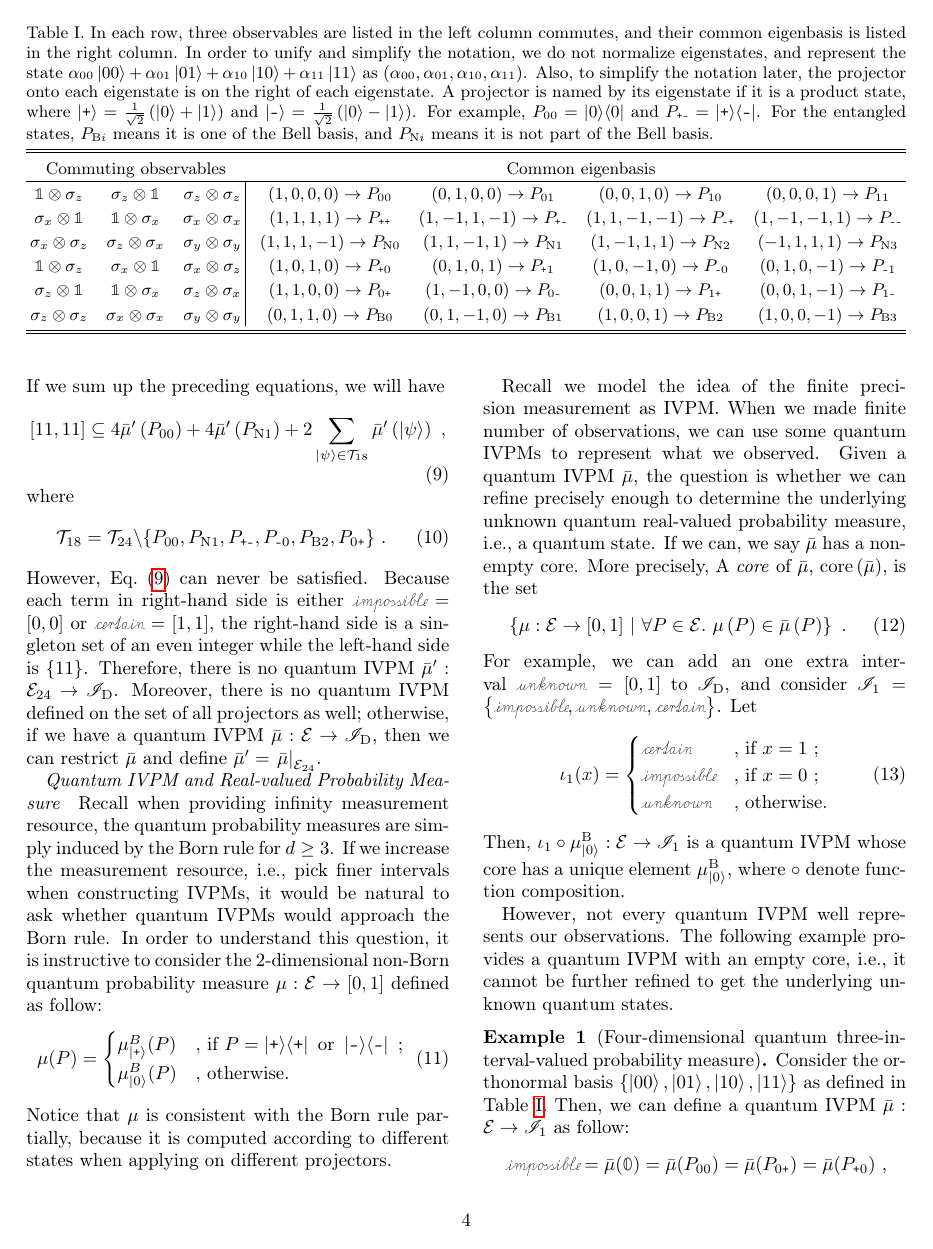
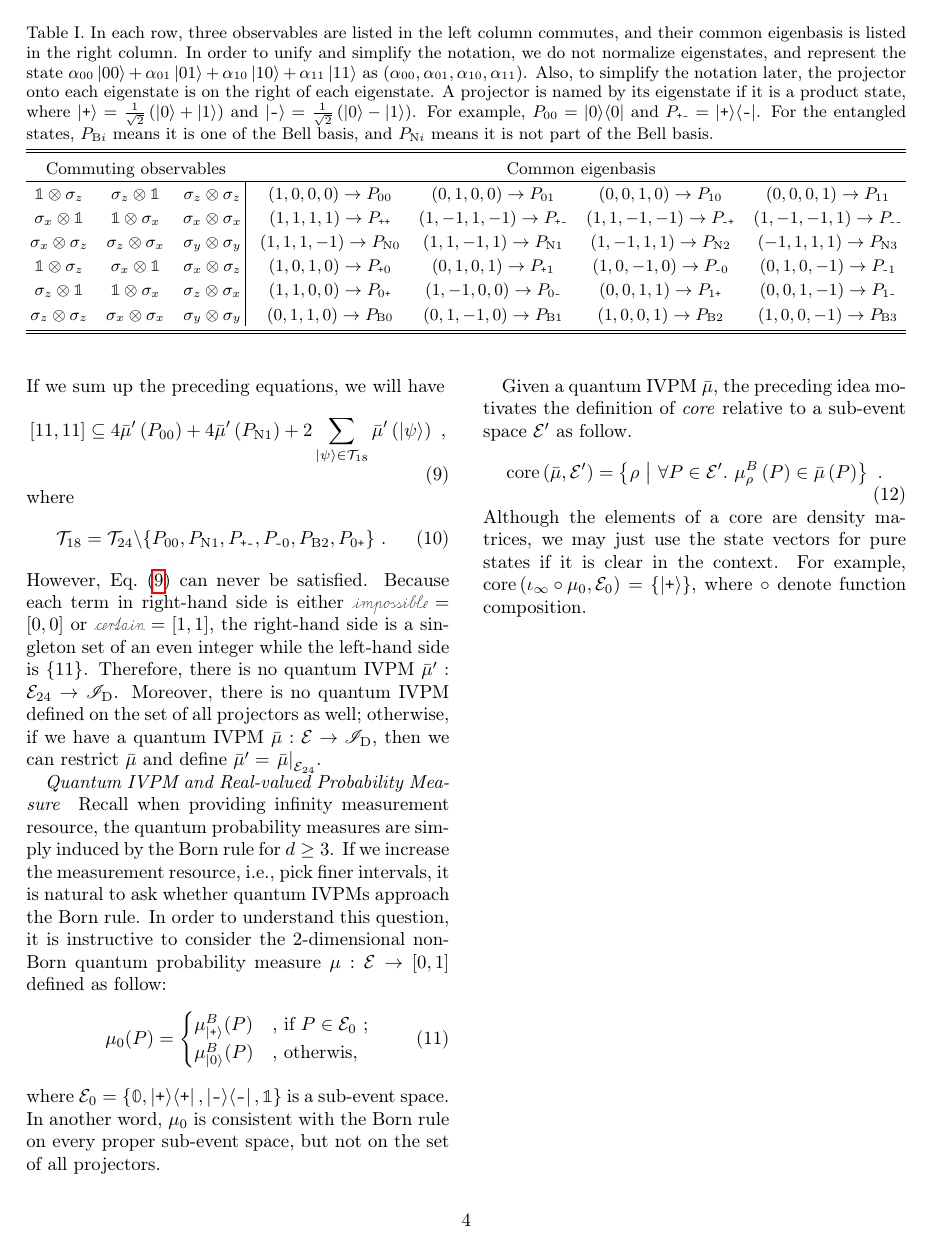
Before and after one commit to yuttai/Contextuality-and-Nonlocality-in-Discrete-Quantum-Theory, a LaTeX paper (prop_letter.tex): page 4 of 6. Compiled offline with pdfLaTeX.

Commit message:
prop_letter.tex Here and there...

```diff
--- a/prop_letter.tex
+++ b/prop_letter.tex
@@ -363,20 +363,32 @@ then we can restrict $\bar{\mu}$ and define $\bar{\mu}'=\left.\bar{\mu}\right|_{
 
 Recall when providing infinity measurement resource, the quantum probability
 measures are simply induced by the Born rule for $d\ge3$. If we increase
-the measurement resource, i.e., pick finer intervals when constructing
-IVPMs, it would be natural to ask whether quantum IVPMs would approach
-the Born rule. In order to understand this question, it is instructive
-to consider the 2-dimensional non-Born quantum probability measure~$\mu:\events\rightarrow[0,1]$
-defined as follow:
+the measurement resource, i.e., pick finer intervals, it is natural
+to ask whether quantum IVPMs approach the Born rule. In order to understand
+this question, it is instructive to consider the 2-dimensional non-Born
+quantum probability measure~$\mu:\events\rightarrow[0,1]$ defined
+as follow:
 \begin{equation}
-\mu(P)=\begin{cases}
-\mu_{\ket{\ps}}^{B}(P) & \textrm{, if }P=\proj{\ps}\textrm{ or }\proj{\ms}\textrm{ ;}\\
-\mu_{\ket{0}}^{B}(P) & \textrm{, otherwise.}
+\mu_{0}(P)=\begin{cases}
+\mu_{\ket{\ps}}^{B}(P) & \textrm{, if }P\in\events_{0}\textrm{ ;}\\
+\mu_{\ket{0}}^{B}(P) & \textrm{, otherwis,}
 \end{cases}
 \end{equation}
-Notice that $\mu$ is consistent with the Born rule partially, because
-it is computed according to different states when applying on different
-projectors. \newpage{}
+where $\events_{0}=\left\{ \mathbb{0},\proj{\ps},\proj{\ms},\mathbb{1}\right\} $
+is a sub-event space. In another word, $\mu_{0}$ is consistent with
+the Born rule on every proper sub-event space, but not on the set
+of all projectors.
+
+Given a quantum IVPM~$\bar{\mu}$, the preceding idea motivates the
+definition of \emph{core} relative to a sub-event space~$\events'$
+as follow.
+\begin{equation}
+\mathrm{core}\left(\bar{\mu},\events'\right)=\set{\rho}{\forall P\in\events'.~\mu_{\rho}^{B}\left(P\right)\in\bar{\mu}\left(P\right)}\textrm{ .}
+\end{equation}
+Although the elements of a core are density matrices, we may just
+use the state vectors for pure states if it is clear in the context.
+For example, $\mathrm{core}\left(\iota_{\infty}\circ\mu_{0},\events_{0}\right)=\left\{ \ket{\ps}\right\} $,
+where $\circ$ denote function composition.\newpage{}
 
 Recall we model the idea of the finite precision measurement as IVPM.
 When we made finite number of observations, we can use some quantum
```
Also changed, not shown: prop_letter.tex (18 more changed lines), 1 other file.
